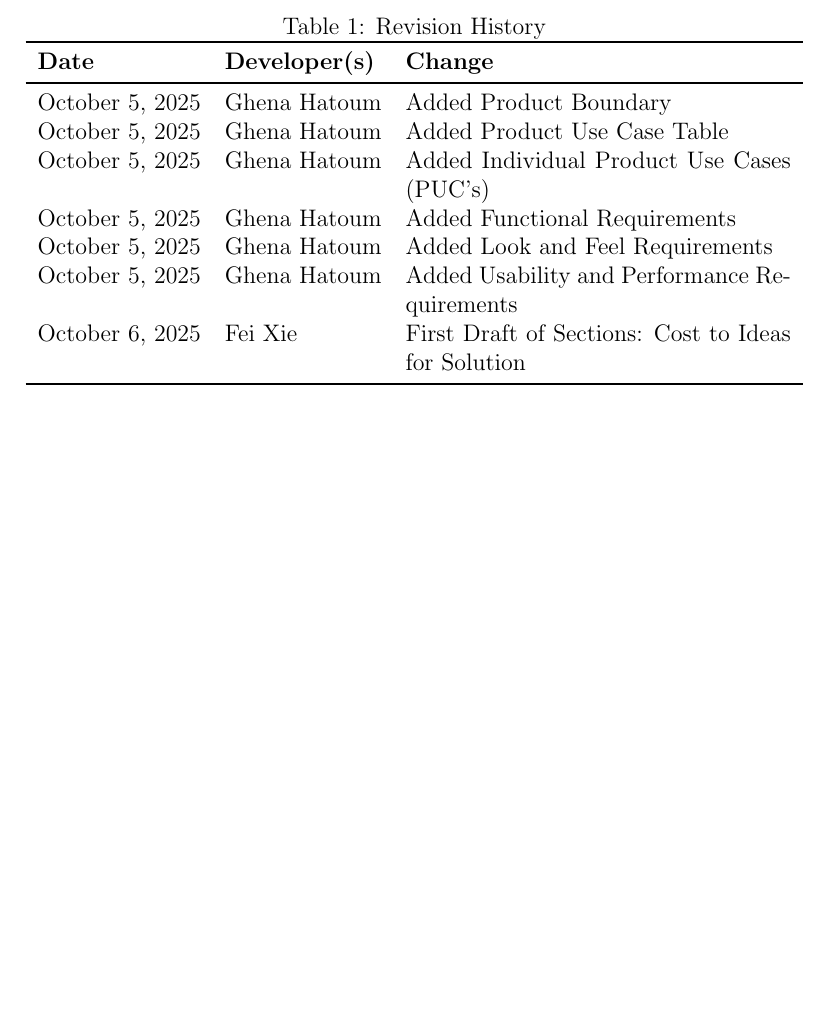
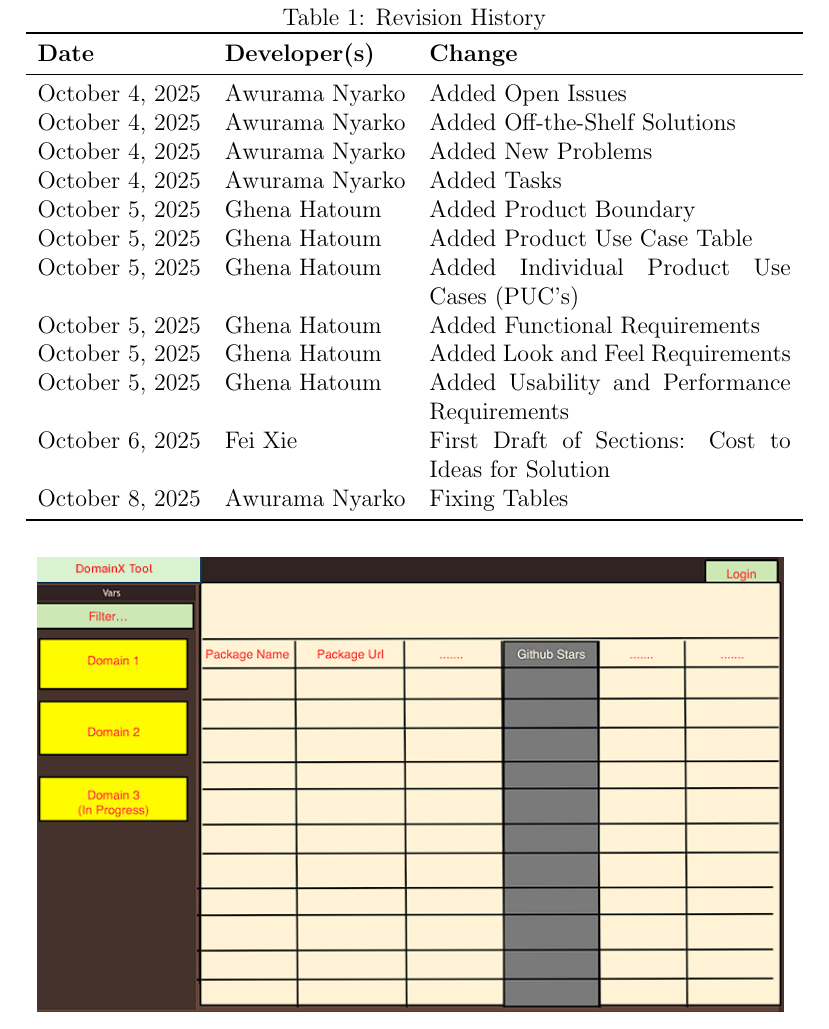
Before and after one commit to thaafei/capstone-sfw2026, a LaTeX document (docs/SRS-Volere/SRS.tex): part of page 1 of 44 before the commit and part of page 37 of 45 after it, cut so that both start at the same text, the shorter picture padded with empty space. Compiled offline with pdfLaTeX.

Commit message:
fixing change dates in chronological order

```diff
--- a/docs/SRS-Volere/SRS.tex
+++ b/docs/SRS-Volere/SRS.tex
@@ -41,6 +41,10 @@
 \toprule
 \textbf{Date} & \textbf{Developer(s)} & \textbf{Change}\\
 \midrule
+October 4, 2025 & Awurama Nyarko & Added Open Issues\\
+October 4, 2025 & Awurama Nyarko & Added Off-the-Shelf Solutions\\
+October 4, 2025 & Awurama Nyarko & Added New Problems\\
+October 4, 2025 & Awurama Nyarko & Added Tasks\\
 October 5, 2025 & Ghena Hatoum & Added Product Boundary \\
 October 5, 2025 & Ghena Hatoum & Added Product Use Case Table \\
 October 5, 2025 & Ghena Hatoum & Added Individual Product Use Cases (PUC's) \\
@@ -48,6 +52,7 @@ October 5, 2025 & Ghena Hatoum & Added Functional Requirements \\
 October 5, 2025 & Ghena Hatoum & Added Look and Feel Requirements \\
 October 5, 2025 & Ghena Hatoum & Added Usability and Performance Requirements \\
 October 6, 2025 & Fei Xie & First Draft of Sections: Cost to Ideas for Solution\\
+October 8, 2025 & Awurama Nyarko & Fixing Tables\\
 \bottomrule
 \end{tabularx}
 \end{table}
```
Also changed, not shown: docs/HazardAnalysis/HazardAnalysis.tex (+1 -1 lines).
